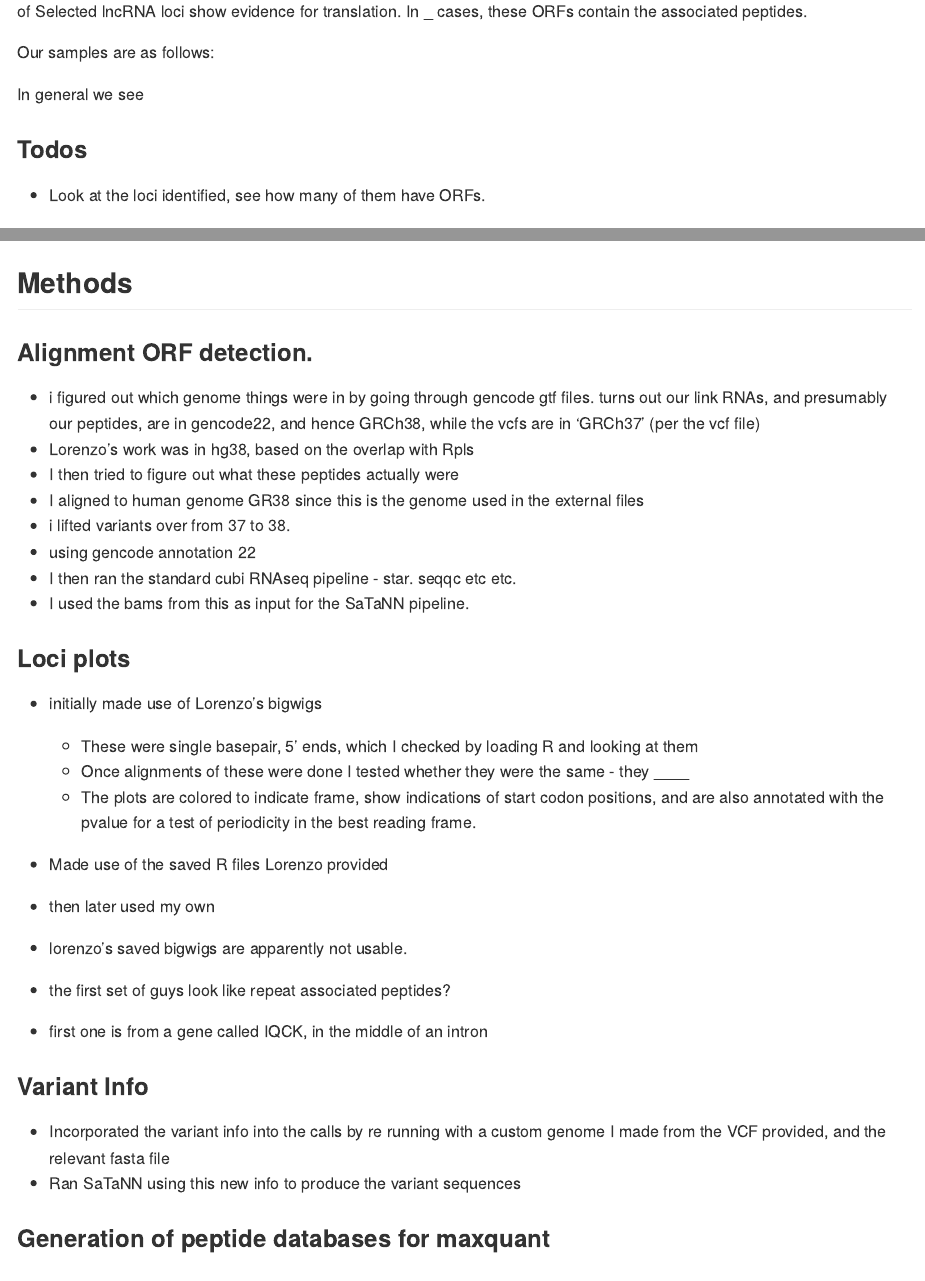
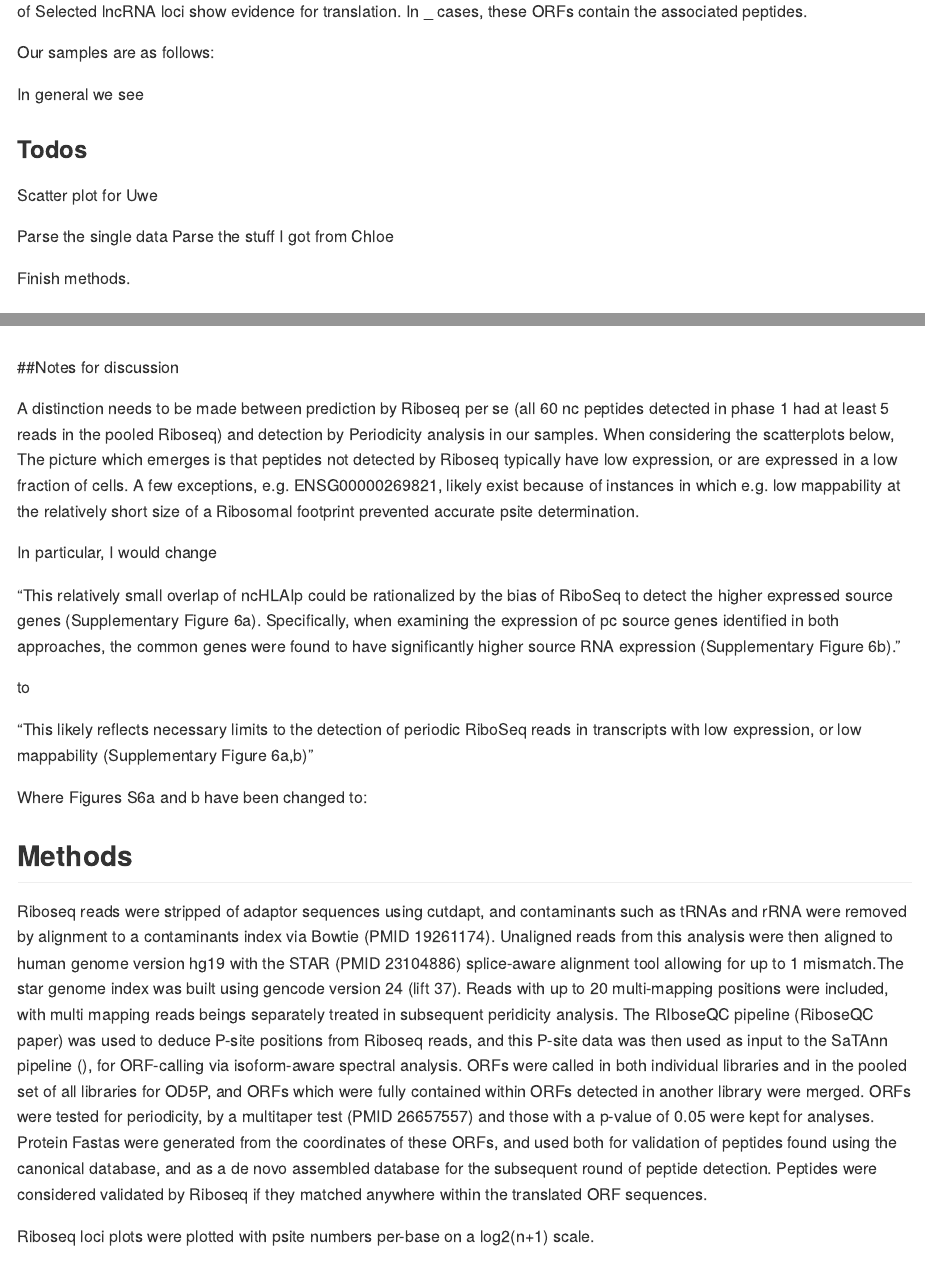
Before and after one commit to zslastman/Ribo_Lausanne, an R Markdown document (Ribo_Lausanne_report.Rmd): the page in a window 1100 px wide, from 840 px down, and a second part further down, joined at a grey line. Rendered offline with R 4.5, knitr and Pandoc, with nearby package versions.

Commit message:
Methods and discussion notes

````diff
--- a/Ribo_Lausanne_report.Rmd
+++ b/Ribo_Lausanne_report.Rmd
@@ -51,7 +51,14 @@ Rnaseq is available on them, as well as exome-seq data.
 
 ### Todos
 
-- Look at the loci identified, see how many of them have ORFs.
+Scatter plot for Uwe
+
+Parse the single data
+Parse the stuff I got from Chloe
+
+Finish methods.
+
+
 
 #### Data Quality
 
@@ -83,18 +90,34 @@ plot(1)
 ```
 
 
+##Notes for discussion
+
+A distinction needs to be made between prediction by Riboseq per se (all 60 nc peptides detected in phase 1 had at least 5 reads in the pooled Riboseq) and detection by Periodicity analysis in our samples. When considering the scatterplots below, The picture which emerges is that peptides not detected by Riboseq typically have low expression, or are expressed in a low fraction of cells. A few exceptions, e.g. ENSG00000269821, likely exist because of instances in which e.g. low mappability at the relatively short size of a Ribosomal footprint prevented accurate psite determination.
+
+In particular, I would change
+
+"This relatively small overlap of ncHLAIp could be rationalized by the bias of RiboSeq to detect the higher expressed source genes (Supplementary Figure 6a). Specifically, when examining the expression of pc source genes identified in both approaches, the common genes were found to have significantly higher source RNA expression (Supplementary Figure 6b)."
+
+to
+
+"This likely reflects necessary limits to the detection of periodic RiboSeq reads in transcripts with low expression, or low mappability (Supplementary Figure 6a,b)"
+
+
+Where Figures S6a and b have been changed to:
+
+
+
 
 ## Methods
 
-### Alignment ORF detection.
-- i figured out which genome things were in by going through gencode gtf files. turns out our link RNAs, and presumably our peptides, are in gencode22, and hence GRCh38, while the vcfs are in 'GRCh37' (per the vcf file)
-- Lorenzo's work was in hg38, based on the overlap with Rpls
-- I then tried to figure out what these peptides actually were
-- I aligned to human genome GR38 since this is the genome used in the external files
-- i lifted variants over from 37 to 38.
-- using gencode annotation 22
-- I then ran the standard cubi RNAseq pipeline - star. seqqc etc etc.
-- I used the bams from this as input for the SaTaNN pipeline.
+Riboseq reads were stripped of adaptor sequences using cutdapt, and contaminants such as tRNAs and rRNA were removed by alignment to a contaminants index via Bowtie (PMID 19261174). Unaligned reads from this analysis were then aligned to human genome version hg19 with the STAR (PMID 23104886) splice-aware alignment tool allowing for up to 1 mismatch.The star genome index was built using gencode version 24 (lift 37). Reads with up to 20 multi-mapping positions were included, with multi mapping reads beings separately treated in subsequent peridicity analysis. The RIboseQC pipeline (RiboseQC paper) was used to deduce P-site positions from Riboseq reads, and this P-site data was then used as input to the SaTAnn pipeline (), for ORF-calling via isoform-aware spectral analysis. ORFs were called in both individual libraries and in the pooled set of all libraries for OD5P, and ORFs which were fully contained within ORFs detected in another library were merged. ORFs were tested for periodicity, by a multitaper test (PMID 26657557) and those with a p-value of 0.05  were kept for analyses. Protein Fastas were generated from the coordinates of these ORFs, and used both for validation of peptides found using the canonical database, and as a de novo assembled database for the subsequent round of  peptide detection. Peptides were considered validated by Riboseq if they matched anywhere within the translated ORF sequences.
+
+Riboseq loci plots were plotted with psite numbers per-base on a log2(n+1) scale.
+
+
+
+
+
 
 
 ### Loci plots
````
Also changed, not shown: 1 other file.
